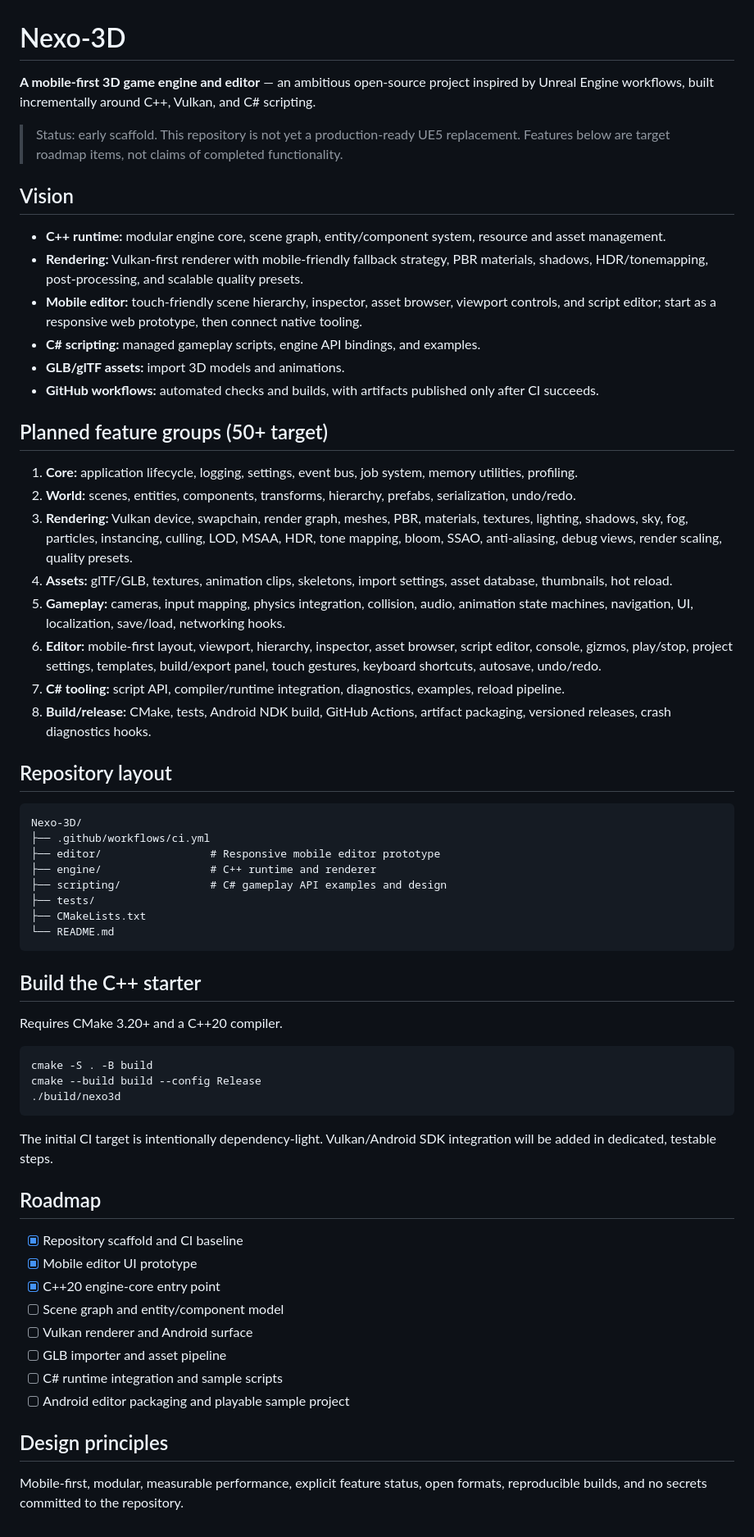
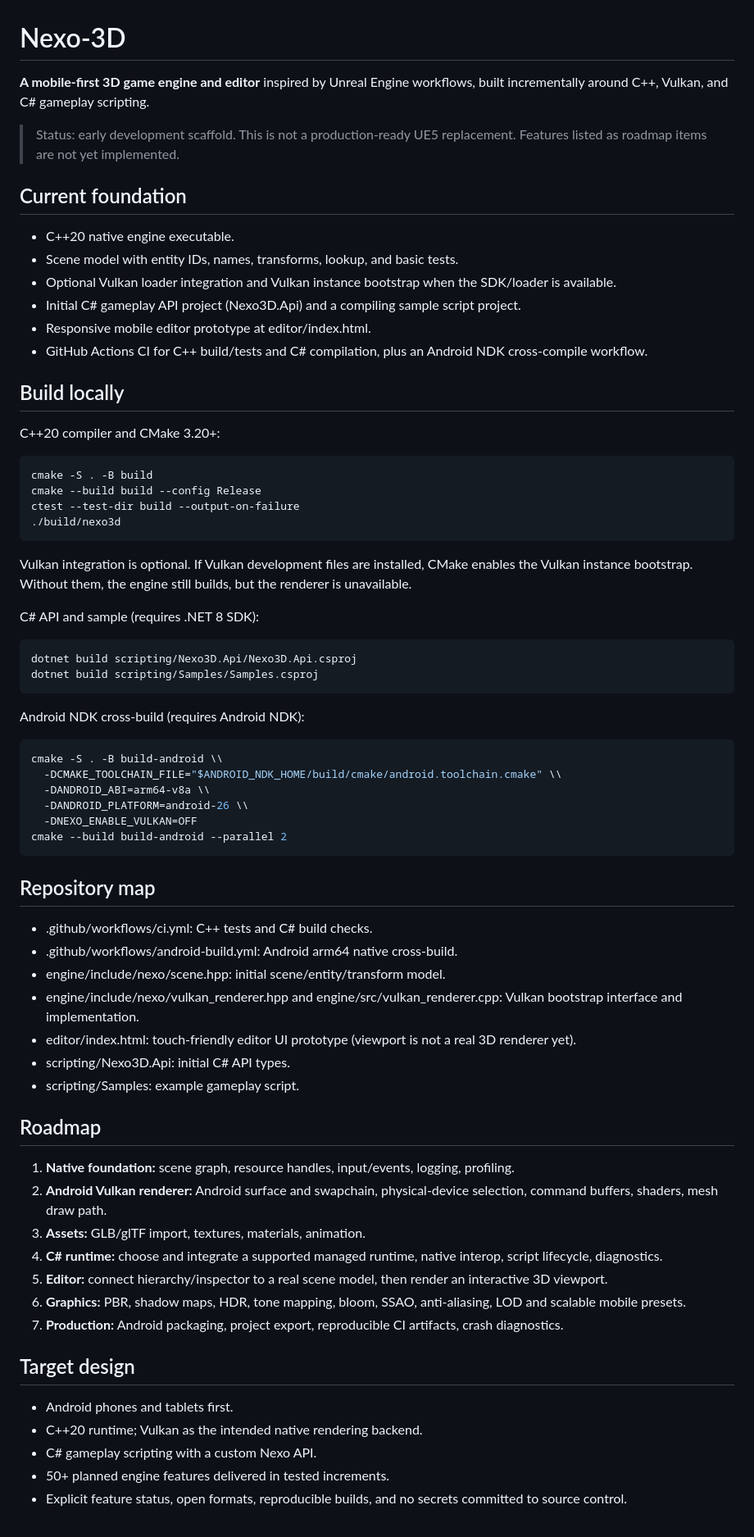
Before and after one commit to milydily71-cell/Nexo-3D, a Markdown page: README.md, the part around the change. Shown at 82% size. Rendered like a GitHub page.

Commit message:
Document Nexo-3D native Vulkan and C# milestone

````diff
--- a/README.md
+++ b/README.md
@@ -1,59 +1,72 @@
 # Nexo-3D
 
-**A mobile-first 3D game engine and editor** — an ambitious open-source project inspired by Unreal Engine workflows, built incrementally around C++, Vulkan, and C# scripting.
+**A mobile-first 3D game engine and editor** inspired by Unreal Engine workflows, built incrementally around C++, Vulkan, and C# gameplay scripting.
 
-> Status: early scaffold. This repository is not yet a production-ready UE5 replacement. Features below are target roadmap items, not claims of completed functionality.
+> Status: early development scaffold. This is not a production-ready UE5 replacement. Features listed as roadmap items are not yet implemented.
 
-## Vision
-- **C++ runtime:** modular engine core, scene graph, entity/component system, resource and asset management.
-- **Rendering:** Vulkan-first renderer with mobile-friendly fallback strategy, PBR materials, shadows, HDR/tonemapping, post-processing, and scalable quality presets.
-- **Mobile editor:** touch-friendly scene hierarchy, inspector, asset browser, viewport controls, and script editor; start as a responsive web prototype, then connect native tooling.
-- **C# scripting:** managed gameplay scripts, engine API bindings, and examples.
-- **GLB/glTF assets:** import 3D models and animations.
-- **GitHub workflows:** automated checks and builds, with artifacts published only after CI succeeds.
+## Current foundation
+- C++20 native engine executable.
+- Scene model with entity IDs, names, transforms, lookup, and basic tests.
+- Optional Vulkan loader integration and Vulkan instance bootstrap when the SDK/loader is available.
+- Initial C# gameplay API project (Nexo3D.Api) and a compiling sample script project.
+- Responsive mobile editor prototype at editor/index.html.
+- GitHub Actions CI for C++ build/tests and C# compilation, plus an Android NDK cross-compile workflow.
 
-## Planned feature groups (50+ target)
-1. **Core:** application lifecycle, logging, settings, event bus, job system, memory utilities, profiling.
-2. **World:** scenes, entities, components, transforms, hierarchy, prefabs, serialization, undo/redo.
-3. **Rendering:** Vulkan device, swapchain, render graph, meshes, PBR, materials, textures, lighting, shadows, sky, fog, particles, instancing, culling, LOD, MSAA, HDR, tone mapping, bloom, SSAO, anti-aliasing, debug views, render scaling, quality presets.
-4. **Assets:** glTF/GLB, textures, animation clips, skeletons, import settings, asset database, thumbnails, hot reload.
-5. **Gameplay:** cameras, input mapping, physics integration, collision, audio, animation state machines, navigation, UI, localization, save/load, networking hooks.
-6. **Editor:** mobile-first layout, viewport, hierarchy, inspector, asset browser, script editor, console, gizmos, play/stop, project settings, templates, build/export panel, touch gestures, keyboard shortcuts, autosave, undo/redo.
-7. **C# tooling:** script API, compiler/runtime integration, diagnostics, examples, reload pipeline.
-8. **Build/release:** CMake, tests, Android NDK build, GitHub Actions, artifact packaging, versioned releases, crash diagnostics hooks.
+## Build locally
 
-## Repository layout
-```text
-Nexo-3D/
-├── .github/workflows/ci.yml
-├── editor/                 # Responsive mobile editor prototype
-├── engine/                 # C++ runtime and renderer
-├── scripting/              # C# gameplay API examples and design
-├── tests/
-├── CMakeLists.txt
-└── README.md
-```
-
-## Build the C++ starter
-Requires CMake 3.20+ and a C++20 compiler.
+C++20 compiler and CMake 3.20+:
 
 ```bash
 cmake -S . -B build
 cmake --build build --config Release
+ctest --test-dir build --output-on-failure
 ./build/nexo3d
 ```
 
-The initial CI target is intentionally dependency-light. Vulkan/Android SDK integration will be added in dedicated, testable steps.
+Vulkan integration is optional. If Vulkan development files are installed, CMake enables the Vulkan instance bootstrap. Without them, the engine still builds, but the renderer is unavailable.
+
+C# API and sample (requires .NET 8 SDK):
+
+```bash
+dotnet build scripting/Nexo3D.Api/Nexo3D.Api.csproj
+dotnet build scripting/Samples/Samples.csproj
+```
+
+Android NDK cross-build (requires Android NDK):
+
+```bash
+cmake -S . -B build-android \\
+  -DCMAKE_TOOLCHAIN_FILE="$ANDROID_NDK_HOME/build/cmake/android.toolchain.cmake" \\
+  -DANDROID_ABI=arm64-v8a \\
+  -DANDROID_PLATFORM=android-26 \\
+  -DNEXO_ENABLE_VULKAN=OFF
+cmake --build build-android --parallel 2
+```
+
+## Repository map
+
+- .github/workflows/ci.yml: C++ tests and C# build checks.
+- .github/workflows/android-build.yml: Android arm64 native cross-build.
+- engine/include/nexo/scene.hpp: initial scene/entity/transform model.
+- engine/include/nexo/vulkan_renderer.hpp and engine/src/vulkan_renderer.cpp: Vulkan bootstrap interface and implementation.
+- editor/index.html: touch-friendly editor UI prototype (viewport is not a real 3D renderer yet).
+- scripting/Nexo3D.Api: initial C# API types.
+- scripting/Samples: example gameplay script.
 
 ## Roadmap
-- [x] Repository scaffold and CI baseline
-- [x] Mobile editor UI prototype
-- [x] C++20 engine-core entry point
-- [ ] Scene graph and entity/component model
-- [ ] Vulkan renderer and Android surface
-- [ ] GLB importer and asset pipeline
-- [ ] C# runtime integration and sample scripts
-- [ ] Android editor packaging and playable sample project
 
-## Design principles
-Mobile-first, modular, measurable performance, explicit feature status, open formats, reproducible builds, and no secrets committed to the repository.
+1. **Native foundation:** scene graph, resource handles, input/events, logging, profiling.
+2. **Android Vulkan renderer:** Android surface and swapchain, physical-device selection, command buffers, shaders, mesh draw path.
+3. **Assets:** GLB/glTF import, textures, materials, animation.
+4. **C# runtime:** choose and integrate a supported managed runtime, native interop, script lifecycle, diagnostics.
+5. **Editor:** connect hierarchy/inspector to a real scene model, then render an interactive 3D viewport.
+6. **Graphics:** PBR, shadow maps, HDR, tone mapping, bloom, SSAO, anti-aliasing, LOD and scalable mobile presets.
+7. **Production:** Android packaging, project export, reproducible CI artifacts, crash diagnostics.
+
+## Target design
+
+- Android phones and tablets first.
+- C++20 runtime; Vulkan as the intended native rendering backend.
+- C# gameplay scripting with a custom Nexo API.
+- 50+ planned engine features delivered in tested increments.
+- Explicit feature status, open formats, reproducible builds, and no secrets committed to source control.
````
